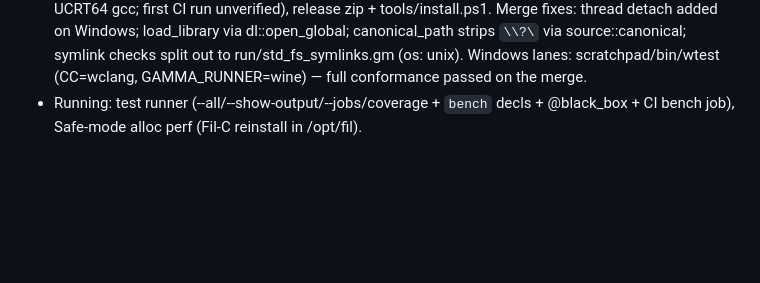
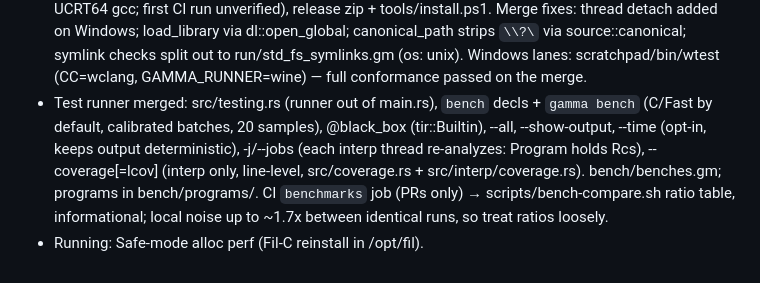
Before and after one commit to chroma04/gamma-lang, a Markdown page: .agent-memory/sessions/s12-2026-10-14-todo-p2.md, the part around the change. Drawn GitHub-style; blank space fills up the shorter version.

Commit message:
Record the test runner merge
Co-Authored-By: Claude Opus 5.5 <noreply@anthropic.com>
Claude-Session: https://claude.ai/code/session_0168veaCqnaJadqJpvYp3eeF

```diff
--- a/.agent-memory/sessions/s12-2026-10-14-todo-p2.md
+++ b/.agent-memory/sessions/s12-2026-10-14-todo-p2.md
@@ -35,6 +35,11 @@ the local session branch — worktrees share refs, so `git reset --hard <session
   canonical_path strips `\\?\` via source::canonical; symlink checks split out to
   run/std_fs_symlinks.gm (os: unix). Windows lanes: scratchpad/bin/wtest (CC=wclang,
   GAMMA_RUNNER=wine) — full conformance passed on the merge.
-- Running: test runner
-  (--all/--show-output/--jobs/coverage + `bench` decls + @black_box + CI bench job),
-  Safe-mode alloc perf (Fil-C reinstall in /opt/fil).
+- Test runner merged: src/testing.rs (runner out of main.rs), `bench` decls + `gamma bench`
+  (C/Fast by default, calibrated batches, 20 samples), @black_box (tir::Builtin), --all,
+  --show-output, --time (opt-in, keeps output deterministic), -j/--jobs (each interp thread
+  re-analyzes: Program holds Rcs), --coverage[=lcov] (interp only, line-level,
+  src/coverage.rs + src/interp/coverage.rs). bench/benches.gm; programs in bench/programs/.
+  CI `benchmarks` job (PRs only) → scripts/bench-compare.sh ratio table, informational;
+  local noise up to ~1.7x between identical runs, so treat ratios loosely.
+- Running: Safe-mode alloc perf (Fil-C reinstall in /opt/fil).
```
